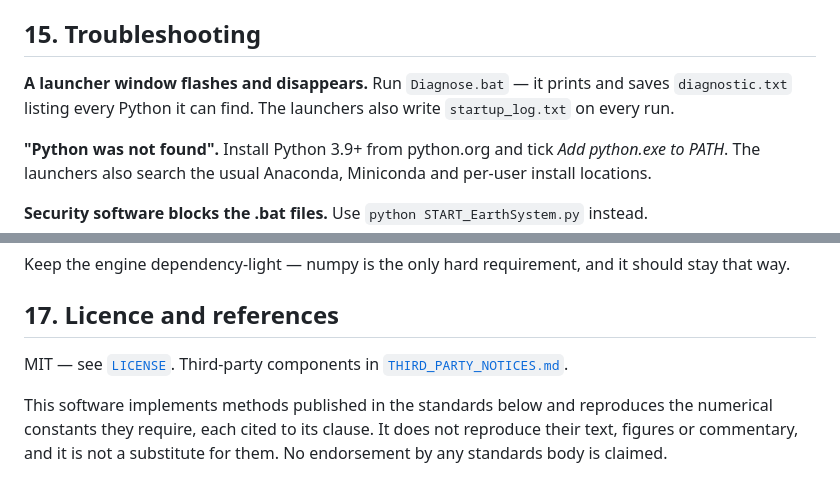
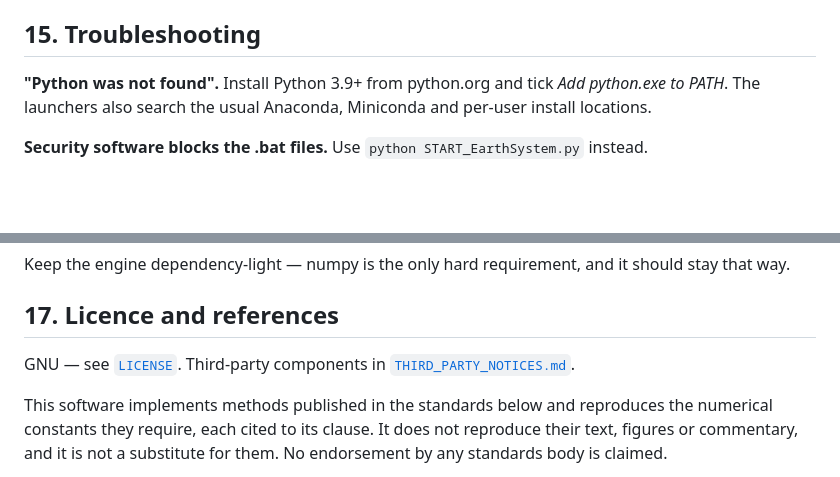
Before and after one commit to emadroshandel/Earthing_System, a Markdown page: README.md, 2 parts joined by grey strips. Rendered like a GitHub page; blank space fills up the shorter version.

Commit message:
Change license mention from MIT to GNU
Updated license information from MIT to GNU in the README.

```diff
--- a/README.md
+++ b/README.md
@@ -317,10 +317,6 @@ are hidden in browser mode; Export/Import JSON still work.
 
 ## 15. Troubleshooting
 
-**A launcher window flashes and disappears.** Run `Diagnose.bat` — it prints and saves
-`diagnostic.txt` listing every Python it can find. The launchers also write
-`startup_log.txt` on every run.
-
 **"Python was not found".** Install Python 3.9+ from python.org and tick *Add python.exe to
 PATH*. The launchers also search the usual Anaconda, Miniconda and per-user install
 locations.
@@ -352,7 +348,7 @@ that way.
 
 ## 17. Licence and references
 
-MIT — see [`LICENSE`](LICENSE). Third-party components in
+GNU — see [`LICENSE`](LICENSE). Third-party components in
 [`THIRD_PARTY_NOTICES.md`](THIRD_PARTY_NOTICES.md).
 
 This software implements methods published in the standards below and reproduces the
```
